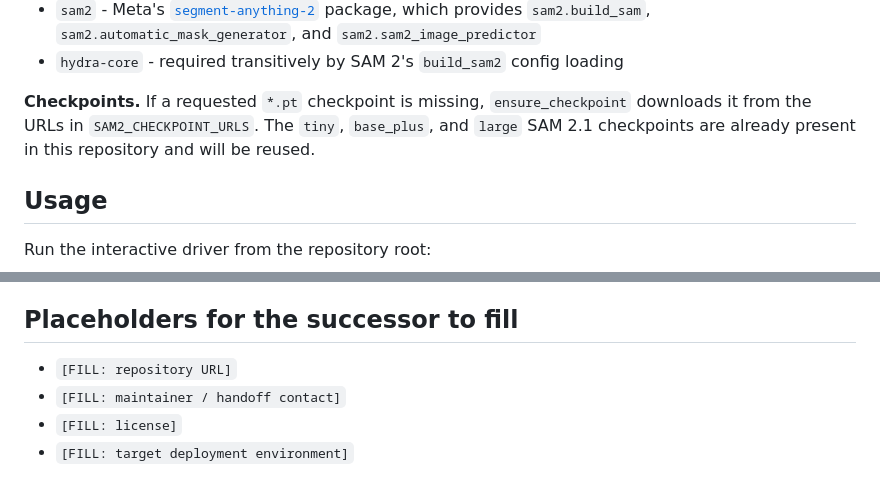
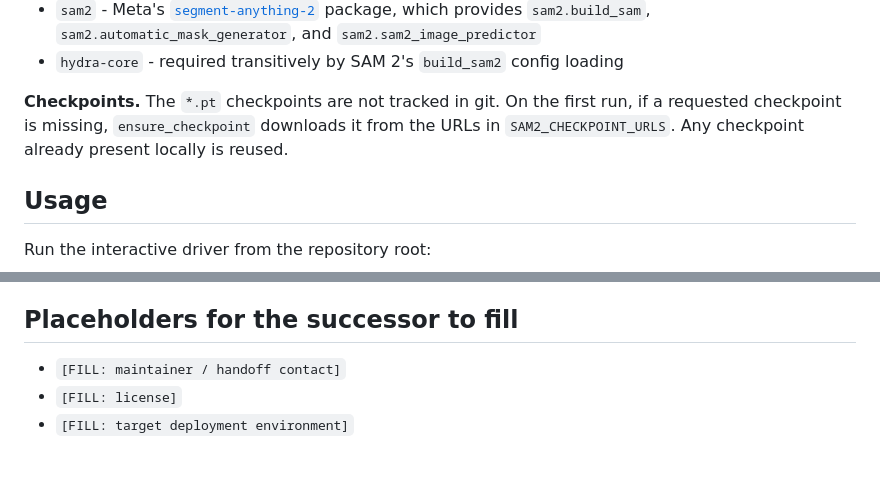
Before and after one commit to Lennerth/Waste-detection-and-classification-system, a Markdown page: README.md, 2 parts joined by grey strips. Drawn GitHub-style.

```diff
--- a/README.md
+++ b/README.md
@@ -95,10 +100,9 @@ This project does not ship a pinned dependency file (see
   and `sam2.sam2_image_predictor`
 - `hydra-core` - required transitively by SAM 2's `build_sam2` config loading
 
-**Checkpoints.** If a requested `*.pt` checkpoint is missing, `ensure_checkpoint`
-downloads it from the URLs in `SAM2_CHECKPOINT_URLS`. The `tiny`, `base_plus`,
-and `large` SAM 2.1 checkpoints are already present in this repository and will
-be reused.
+**Checkpoints.** The `*.pt` checkpoints are not tracked in git. On the first run,
+if a requested checkpoint is missing, `ensure_checkpoint` downloads it from the
+URLs in `SAM2_CHECKPOINT_URLS`. Any checkpoint already present locally is reused.
 
 ## Usage
 
@@ -191,7 +194,6 @@ project's intent; they make the repository easier to adopt.
 
 ## Placeholders for the successor to fill
 
-- `[FILL: repository URL]`
 - `[FILL: maintainer / handoff contact]`
 - `[FILL: license]`
 - `[FILL: target deployment environment]`
```
Also changed, not shown: other parts of README.md (+25 -21 lines).
